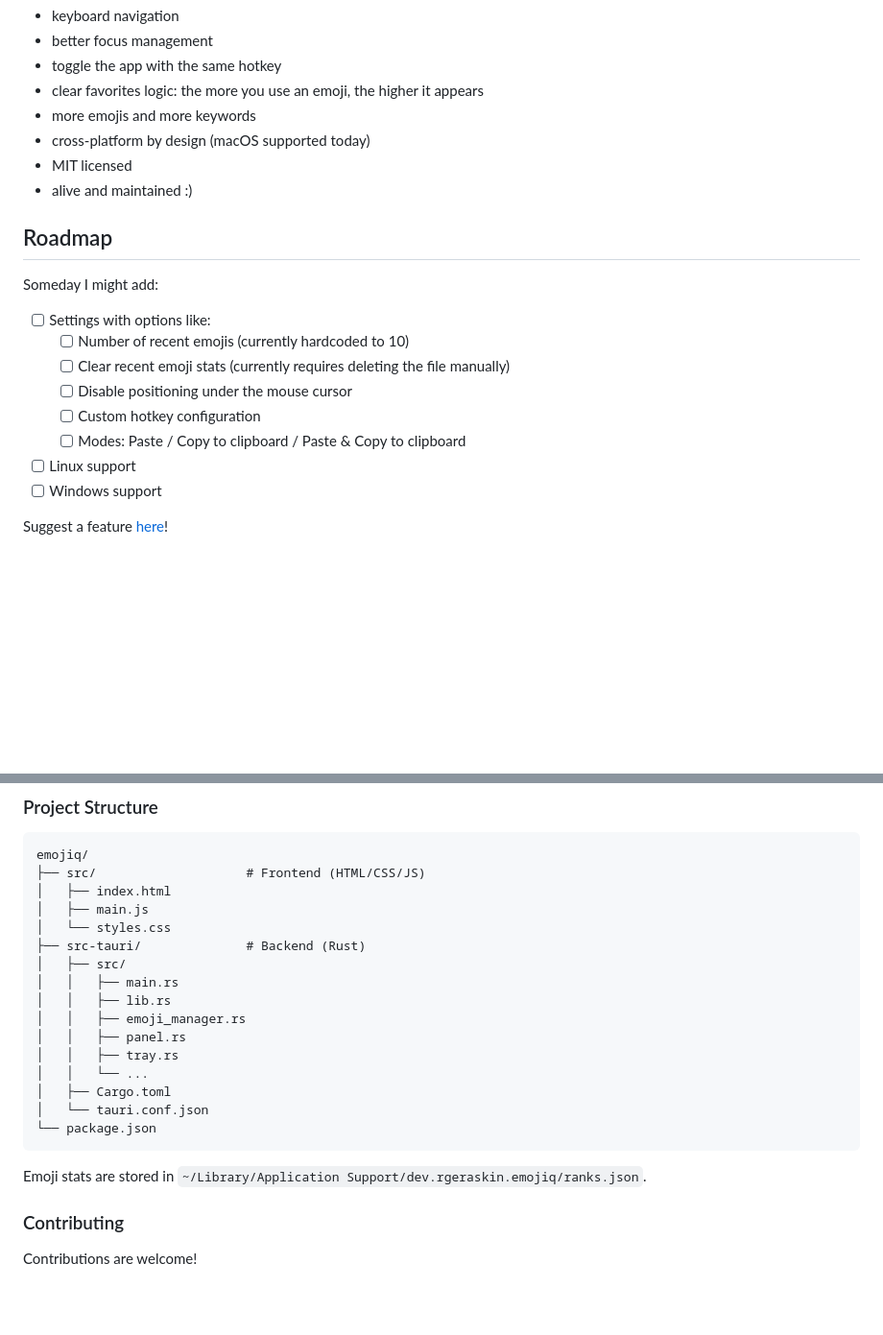
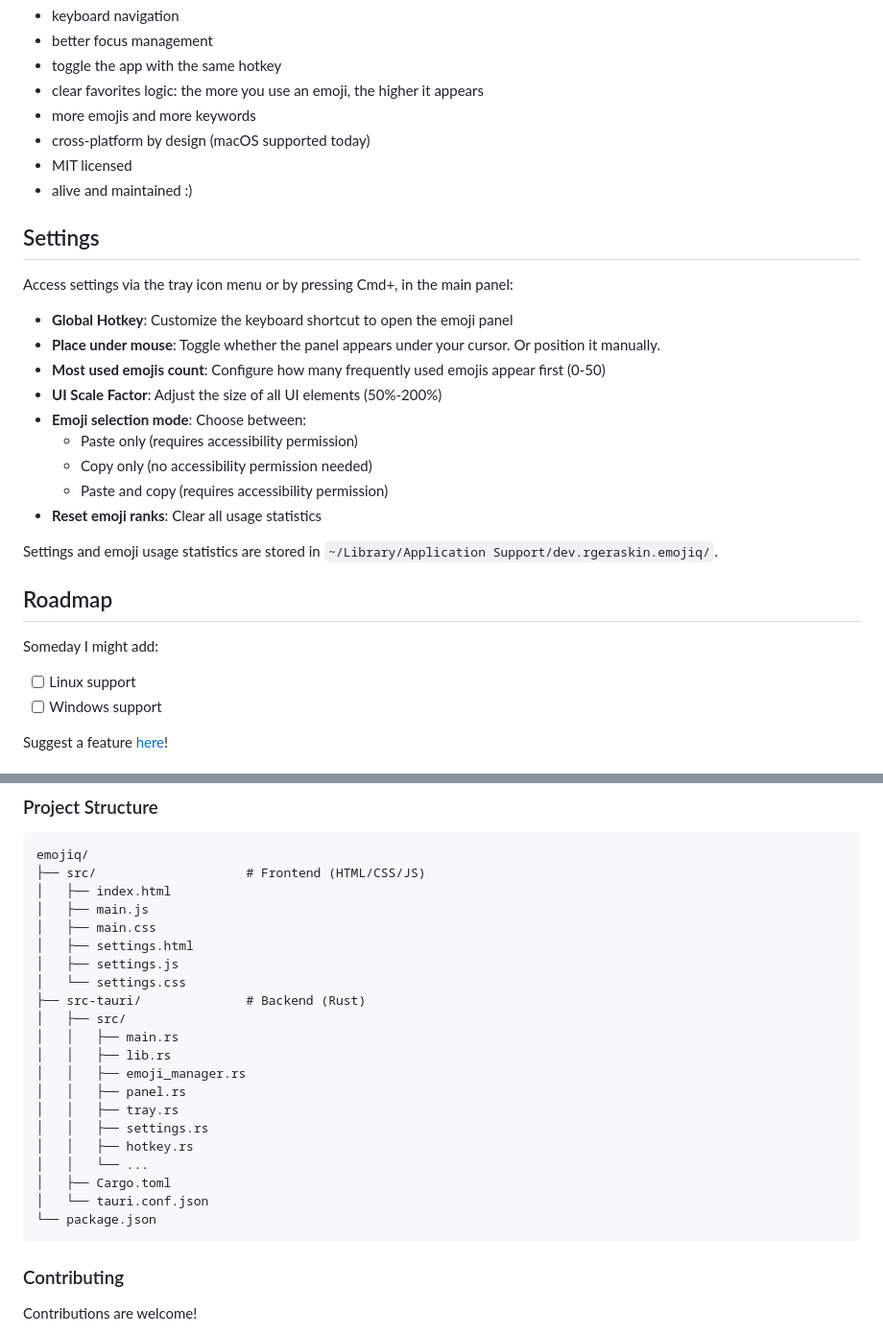
Before and after one commit to rgeraskin/emojiq, a Markdown page: README.md, 2 parts joined by grey strips. Shown: that part at 96% size. Drawn GitHub-style; blank space fills up the shorter version.

````diff
--- a/README.md
+++ b/README.md
@@ -61,16 +69,26 @@ It’s like qmoji, but with:
 - MIT licensed
 - alive and maintained :)
 
+## Settings
+
+Access settings via the tray icon menu or by pressing Cmd+, in the main panel:
+
+- **Global Hotkey**: Customize the keyboard shortcut to open the emoji panel
+- **Place under mouse**: Toggle whether the panel appears under your cursor. Or position it manually.
+- **Most used emojis count**: Configure how many frequently used emojis appear first (0-50)
+- **UI Scale Factor**: Adjust the size of all UI elements (50%-200%)
+- **Emoji selection mode**: Choose between:
+  - Paste only (requires accessibility permission)
+  - Copy only (no accessibility permission needed)
+  - Paste and copy (requires accessibility permission)
+- **Reset emoji ranks**: Clear all usage statistics
+
+Settings and emoji usage statistics are stored in `~/Library/Application Support/dev.rgeraskin.emojiq/`.
+
 ## Roadmap
 
 Someday I might add:
 
-- [ ] Settings with options like:
-  - [ ] Number of recent emojis (currently hardcoded to 10)
-  - [ ] Clear recent emoji stats (currently requires deleting the file manually)
-  - [ ] Disable positioning under the mouse cursor
-  - [ ] Custom hotkey configuration
-  - [ ] Modes: Paste / Copy to clipboard / Paste & Copy to clipboard
 - [ ] Linux support
 - [ ] Windows support
 
@@ -119,7 +137,10 @@ emojiq/
 ├── src/                    # Frontend (HTML/CSS/JS)
 │   ├── index.html
 │   ├── main.js
-│   └── styles.css
+│   ├── main.css
+│   ├── settings.html
+│   ├── settings.js
+│   └── settings.css
 ├── src-tauri/              # Backend (Rust)
 │   ├── src/
 │   │   ├── main.rs
@@ -127,13 +148,13 @@ emojiq/
 │   │   ├── emoji_manager.rs
 │   │   ├── panel.rs
 │   │   ├── tray.rs
+│   │   ├── settings.rs
+│   │   ├── hotkey.rs
 │   │   └── ...
 │   ├── Cargo.toml
 │   └── tauri.conf.json
 └── package.json
 ```
-
-Emoji stats are stored in `~/Library/Application Support/dev.rgeraskin.emojiq/ranks.json`.
 
 ### Contributing
 
````
Also changed, not shown: other parts of README.md (+18 -10 lines), logo2.png (added), 5 other files.
